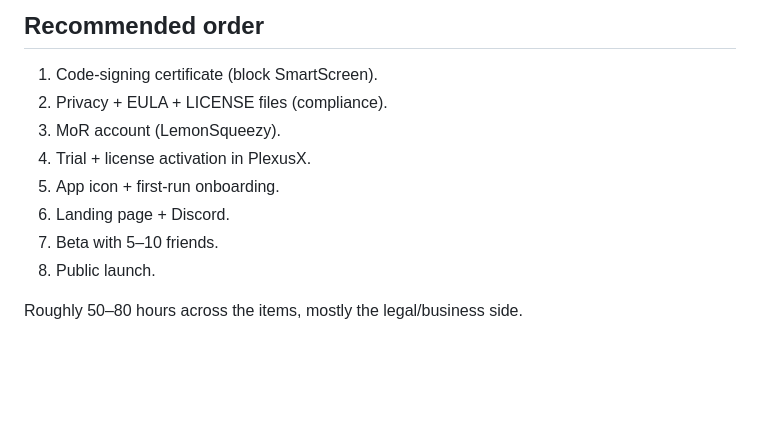
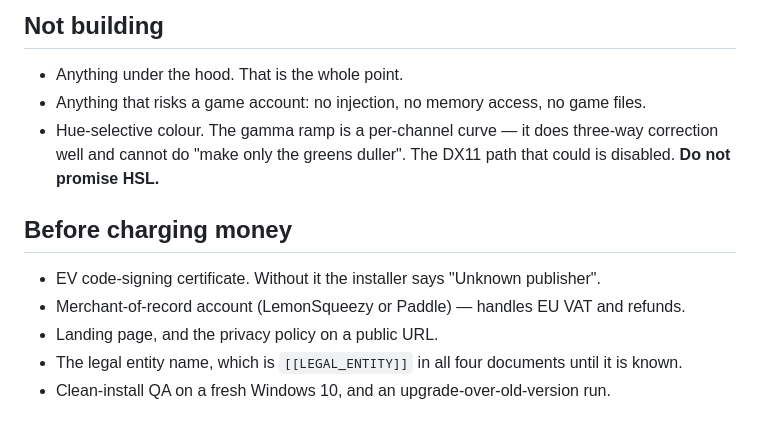
Before and after one commit to matej4Y8Y/VibranceHud, a Markdown page: docs/ROADMAP.md, the part around one of its changes. Drawn GitHub-style; blank space fills up the shorter version.

```diff
--- a/docs/ROADMAP.md
+++ b/docs/ROADMAP.md
@@ -58,13 +72,16 @@ These are blocking. Don't take a single cent until they're done.
 
-## Recommended order
+## Not building
 
-1. Code-signing certificate (block SmartScreen).
-2. Privacy + EULA + LICENSE files (compliance).
-3. MoR account (LemonSqueezy).
-4. Trial + license activation in PlexusX.
-5. App icon + first-run onboarding.
-6. Landing page + Discord.
-7. Beta with 5–10 friends.
-8. Public launch.
+- Anything under the hood. That is the whole point.
+- Anything that risks a game account: no injection, no memory access, no game files.
+- Hue-selective colour. The gamma ramp is a per-channel curve — it does three-way
+  correction well and cannot do "make only the greens duller". The DX11 path that could is
+  disabled. **Do not promise HSL.**
 
-Roughly 50–80 hours across the items, mostly the legal/business side.
+## Before charging money
+
+- EV code-signing certificate. Without it the installer says "Unknown publisher".
+- Merchant-of-record account (LemonSqueezy or Paddle) — handles EU VAT and refunds.
+- Landing page, and the privacy policy on a public URL.
+- The legal entity name, which is `[[LEGAL_ENTITY]]` in all four documents until it is known.
+- Clean-install QA on a fresh Windows 10, and an upgrade-over-old-version run.
```
Also changed, not shown: other parts of docs/ROADMAP.md (+58 -44 lines), docs/OVERNIGHT-LOG.md (+8 -0 lines).
